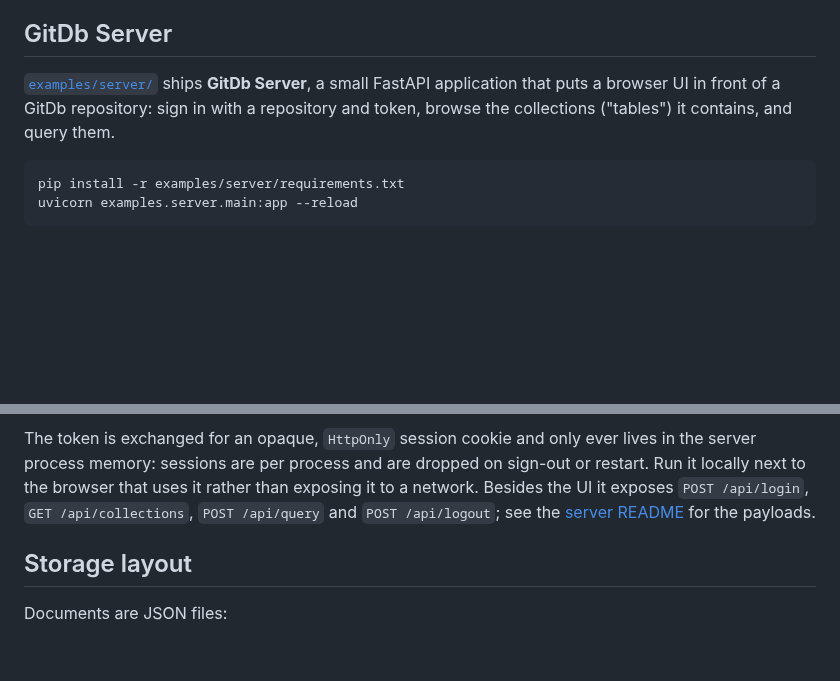
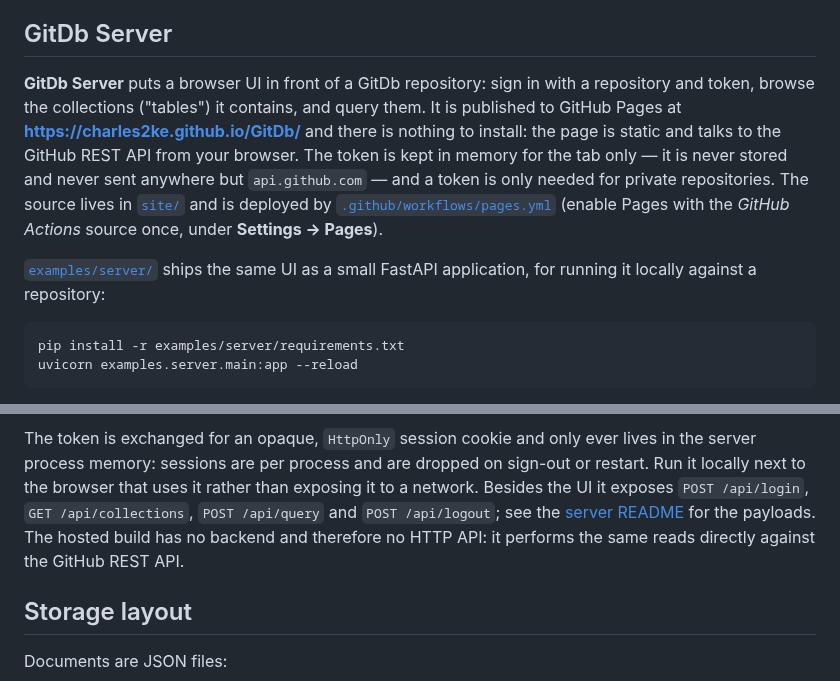
Before and after one commit to charles2ke/GitDb, a Markdown page: README.md, 2 parts joined by grey strips. GitHub-like rendering; blank space fills up the shorter version.

Commit message:
Publish static GitDb Server UI to GitHub Pages
Co-authored-by: charles2ke <6725706+charles2ke@users.noreply.github.com>

````diff
--- a/README.md
+++ b/README.md
@@ -78,10 +78,19 @@ async, and a small web service), see the [examples guide](examples/README.md).
 
 ## GitDb Server
 
-[`examples/server/`](examples/server/) ships **GitDb Server**, a small FastAPI
-application that puts a browser UI in front of a GitDb repository: sign in with
+**GitDb Server** puts a browser UI in front of a GitDb repository: sign in with
 a repository and token, browse the collections ("tables") it contains, and
-query them.
+query them. It is published to GitHub Pages at
+**<https://charles2ke.github.io/GitDb/>** and there is nothing to install: the
+page is static and talks to the GitHub REST API from your browser. The token is
+kept in memory for the tab only — it is never stored and never sent anywhere but
+`api.github.com` — and a token is only needed for private repositories. The
+source lives in [`site/`](site/) and is deployed by
+[`.github/workflows/pages.yml`](.github/workflows/pages.yml) (enable Pages with
+the *GitHub Actions* source once, under **Settings → Pages**).
+
+[`examples/server/`](examples/server/) ships the same UI as a small FastAPI
+application, for running it locally against a repository:
 
 ```bash
 pip install -r examples/server/requirements.txt
@@ -111,7 +120,9 @@ lives in the server process memory: sessions are per process and are dropped on
 sign-out or restart. Run it locally next to the browser that uses it rather than
 exposing it to a network. Besides the UI it exposes `POST /api/login`,
 `GET /api/collections`, `POST /api/query` and `POST /api/logout`; see the
-[server README](examples/server/README.md) for the payloads.
+[server README](examples/server/README.md) for the payloads. The hosted build has
+no backend and therefore no HTTP API: it performs the same reads directly against
+the GitHub REST API.
 
 ## Storage layout
 
````
Also changed, not shown: examples/server/README.md (+5 -0 lines), site/README.md (added, +33 -0 lines), docs/images/pages-browse.png (added), docs/images/pages-query.png (added), docs/images/pages-sign-in.png (added), 2 other files.
